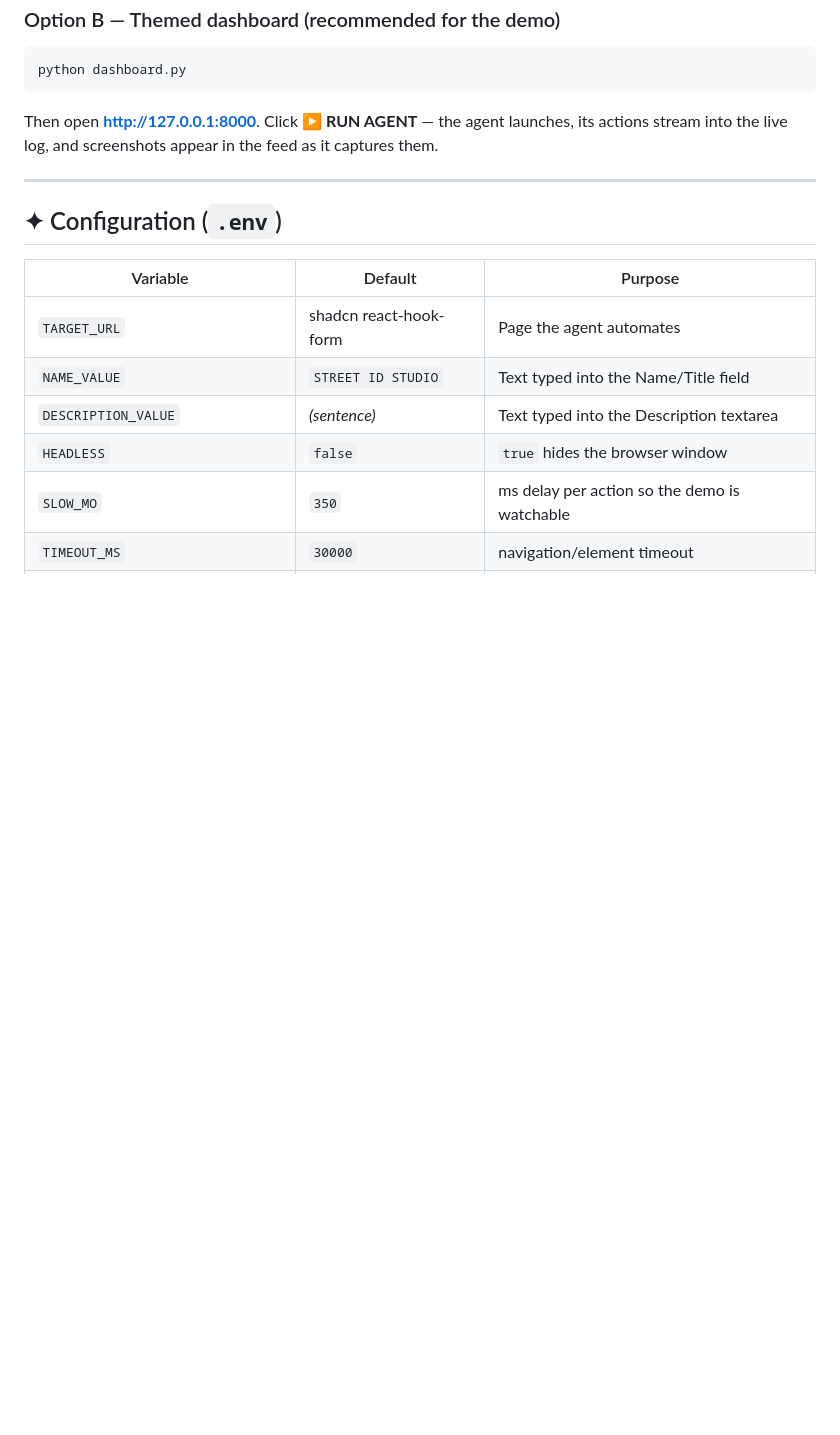
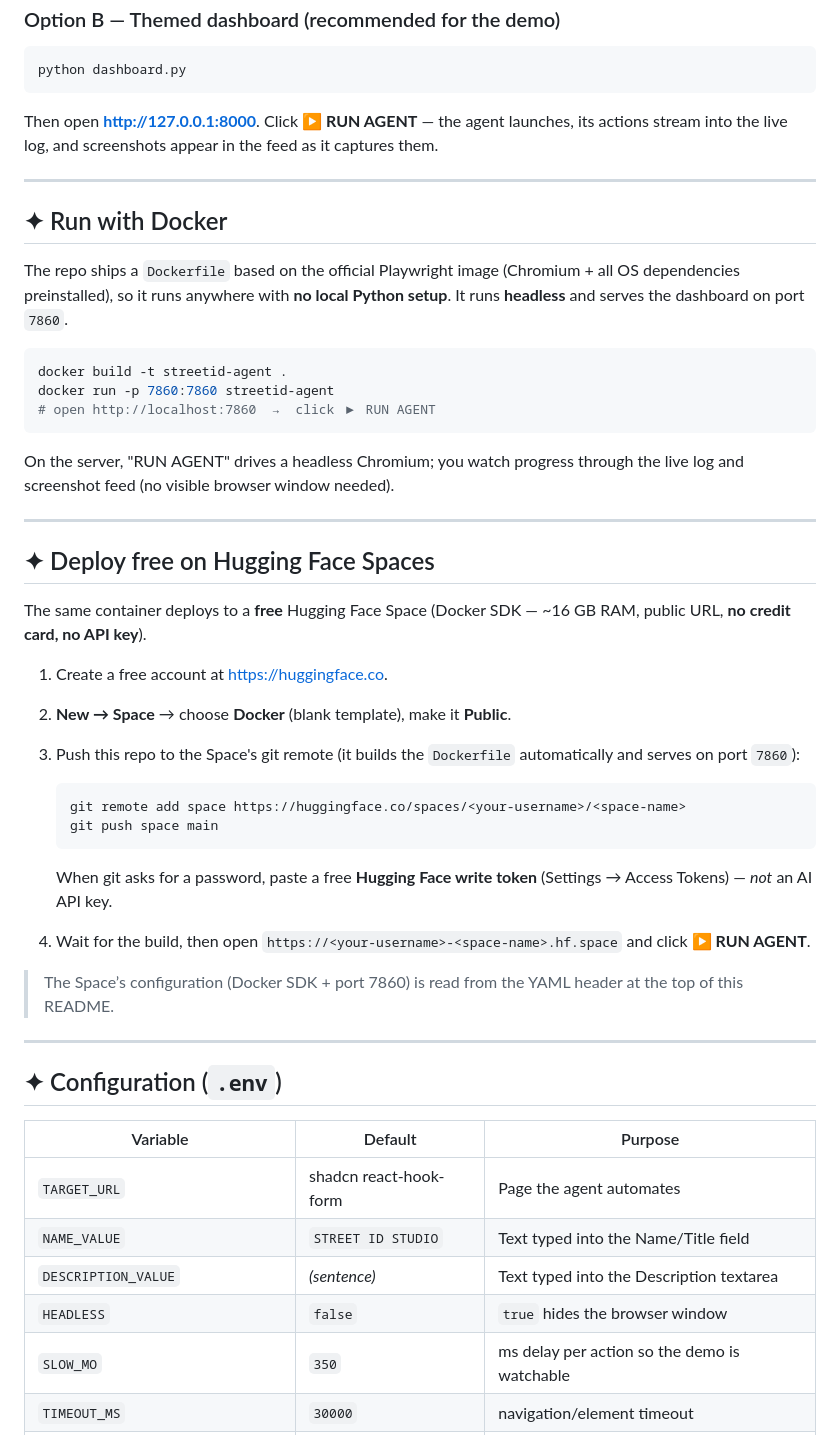
Before and after one commit to dobbydobap/AutomationAgent, a Markdown page: README.md, the part around one of its changes. GitHub-like rendering; blank space fills up the shorter version.

Commit message:
docs(readme): add Docker and Hugging Face Spaces deploy guide

````diff
--- a/README.md
+++ b/README.md
@@ -123,6 +145,48 @@ captures them.
 
 ---
 
+## ✦ Run with Docker
+
+The repo ships a `Dockerfile` based on the official Playwright image (Chromium +
+all OS dependencies preinstalled), so it runs anywhere with **no local Python
+setup**. It runs **headless** and serves the dashboard on port `7860`.
+
+```bash
+docker build -t streetid-agent .
+docker run -p 7860:7860 streetid-agent
+# open http://localhost:7860  →  click ▶ RUN AGENT
+```
+
+On the server, "RUN AGENT" drives a headless Chromium; you watch progress
+through the live log and screenshot feed (no visible browser window needed).
+
+---
+
+## ✦ Deploy free on Hugging Face Spaces
+
+The same container deploys to a **free** Hugging Face Space (Docker SDK — ~16 GB
+RAM, public URL, **no credit card, no API key**).
+
+1. Create a free account at <https://huggingface.co>.
+2. **New → Space** → choose **Docker** (blank template), make it **Public**.
+3. Push this repo to the Space's git remote (it builds the `Dockerfile`
+   automatically and serves on port `7860`):
+
+   ```bash
+   git remote add space https://huggingface.co/spaces/<your-username>/<space-name>
+   git push space main
+   ```
+
+   When git asks for a password, paste a free **Hugging Face write token**
+   (Settings → Access Tokens) — *not* an AI API key.
+4. Wait for the build, then open `https://<your-username>-<space-name>.hf.space`
+   and click **▶ RUN AGENT**.
+
+> The Space’s configuration (Docker SDK + port 7860) is read from the YAML
+> header at the top of this README.
+
+---
+
 ## ✦ Configuration (`.env`)
 
 | Variable | Default | Purpose |
````
Also changed, not shown: other parts of README.md (+22 -0 lines).
